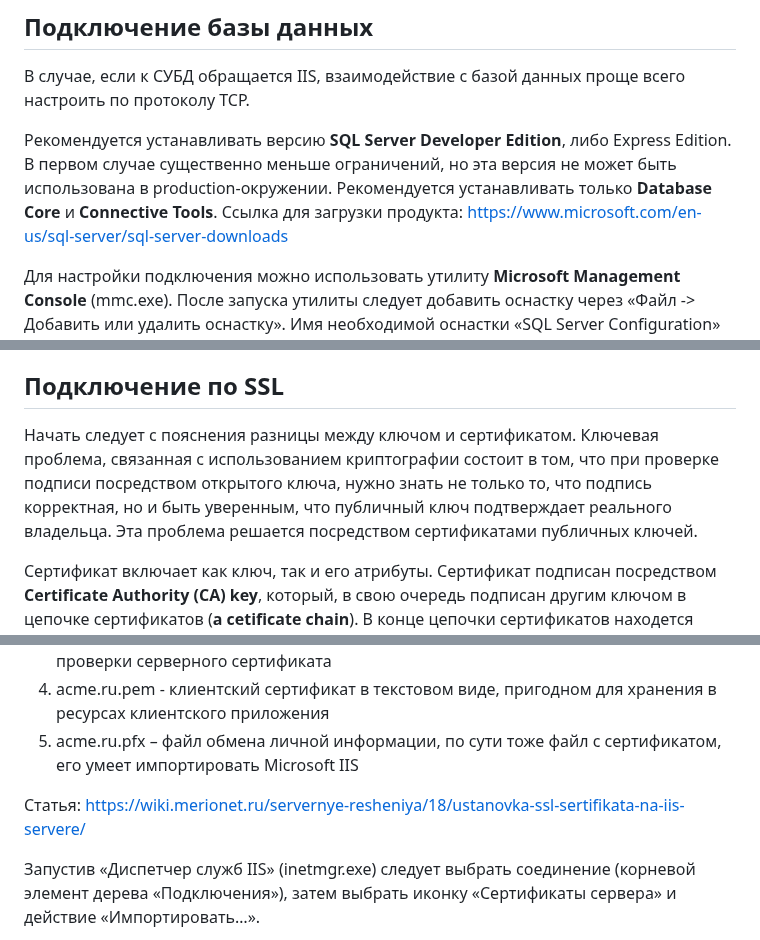
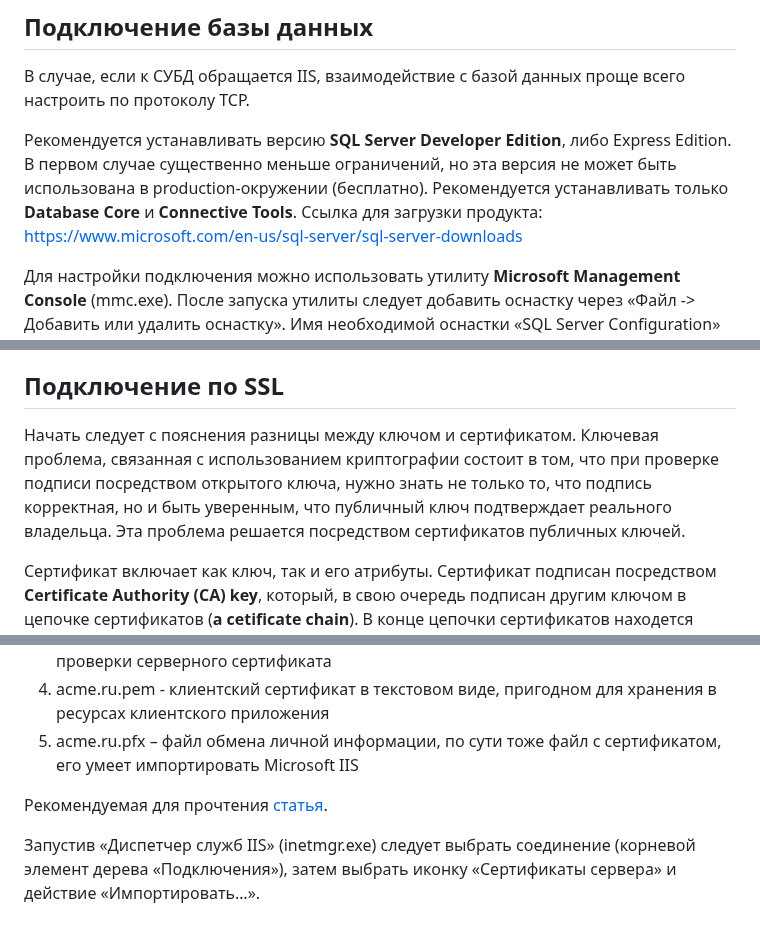
Before and after one commit to Kerminator1973/WebDevelopment, a Markdown page: iis.md, 3 parts joined by grey strips. Rendered like a GitHub page.

Commit message:
IIS: редакторские правки

```diff
--- a/iis.md
+++ b/iis.md
@@ -156,7 +156,7 @@ Firewall может ограничивать доступ к машине по
 
 В случае, если к СУБД обращается IIS, взаимодействие с базой данных проще всего настроить по протоколу TCP.
 
-Рекомендуется устанавливать версию **SQL Server Developer Edition**, либо Express Edition. В первом случае существенно меньше ограничений, но эта версия не может быть использована в production-окружении. Рекомендуется устанавливать только **Database Core** и **Connective Tools**. Ссылка для загрузки продукта: https://www.microsoft.com/en-us/sql-server/sql-server-downloads
+Рекомендуется устанавливать версию **SQL Server Developer Edition**, либо Express Edition. В первом случае существенно меньше ограничений, но эта версия не может быть использована в production-окружении (бесплатно). Рекомендуется устанавливать только **Database Core** и **Connective Tools**. Ссылка для загрузки продукта: https://www.microsoft.com/en-us/sql-server/sql-server-downloads
 
 Для настройки подключения можно использовать утилиту **Microsoft Management Console** (mmc.exe). После запуска утилиты следует добавить оснастку через «Файл -> Добавить или удалить оснастку». Имя необходимой оснастки «SQL Server Configuration» (Диспетчер конфигураций SQL Server).
 
@@ -201,7 +201,7 @@ Firewall может ограничивать доступ к машине по
 
 ## Подключение по SSL
 
-Начать следует с пояснения разницы между ключом и сертификатом. Ключевая проблема, связанная с использованием криптографии состоит в том, что при проверке подписи посредством открытого ключа, нужно знать не только то, что подпись корректная, но и быть уверенным, что публичный ключ подтверждает реального владельца. Эта проблема решается посредством сертификатами публичных ключей.
+Начать следует с пояснения разницы между ключом и сертификатом. Ключевая проблема, связанная с использованием криптографии состоит в том, что при проверке подписи посредством открытого ключа, нужно знать не только то, что подпись корректная, но и быть уверенным, что публичный ключ подтверждает реального владельца. Эта проблема решается посредством сертификатов публичных ключей.
 
 Сертификат включает как ключ, так и его атрибуты. Сертификат подписан посредством **Certificate Authority (CA) key**, который, в свою очередь подписан другим ключом в цепочке сертификатов (**a cetificate chain**). В конце цепочки сертификатов находется корневой сертификат (**a root certificate**). Корневой сертификат декларируется как доверенный без _криптографического доказательства_.
 
@@ -219,7 +219,7 @@ Firewall может ограничивать доступ к машине по
 4. acme.ru.pem - клиентский сертификат в текстовом виде, пригодном для хранения в ресурсах клиентского приложения
 5. acme.ru.pfx – файл обмена личной информации, по сути тоже файл с сертификатом, его умеет импортировать Microsoft IIS
 
-Статья: https://wiki.merionet.ru/servernye-resheniya/18/ustanovka-ssl-sertifikata-na-iis-servere/
+Рекомендуемая для прочтения [статья](https://wiki.merionet.ru/servernye-resheniya/18/ustanovka-ssl-sertifikata-na-iis-servere/).
 
 Запустив «Диспетчер служб IIS» (inetmgr.exe) следует выбрать соединение (корневой элемент дерева «Подключения»), затем выбрать иконку «Сертификаты сервера» и действие «Импортировать…».
 
```
Also changed, not shown: other parts of iis.md (+1 -1 lines).
